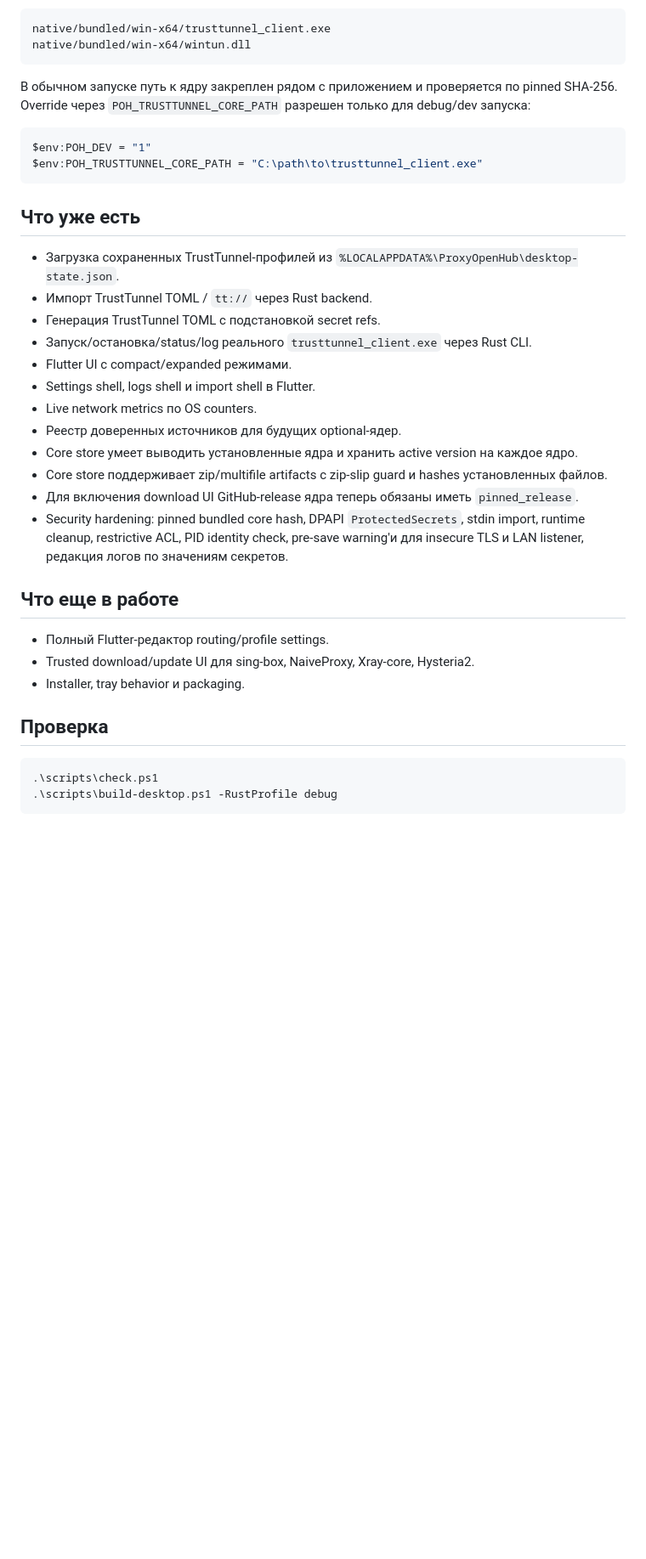
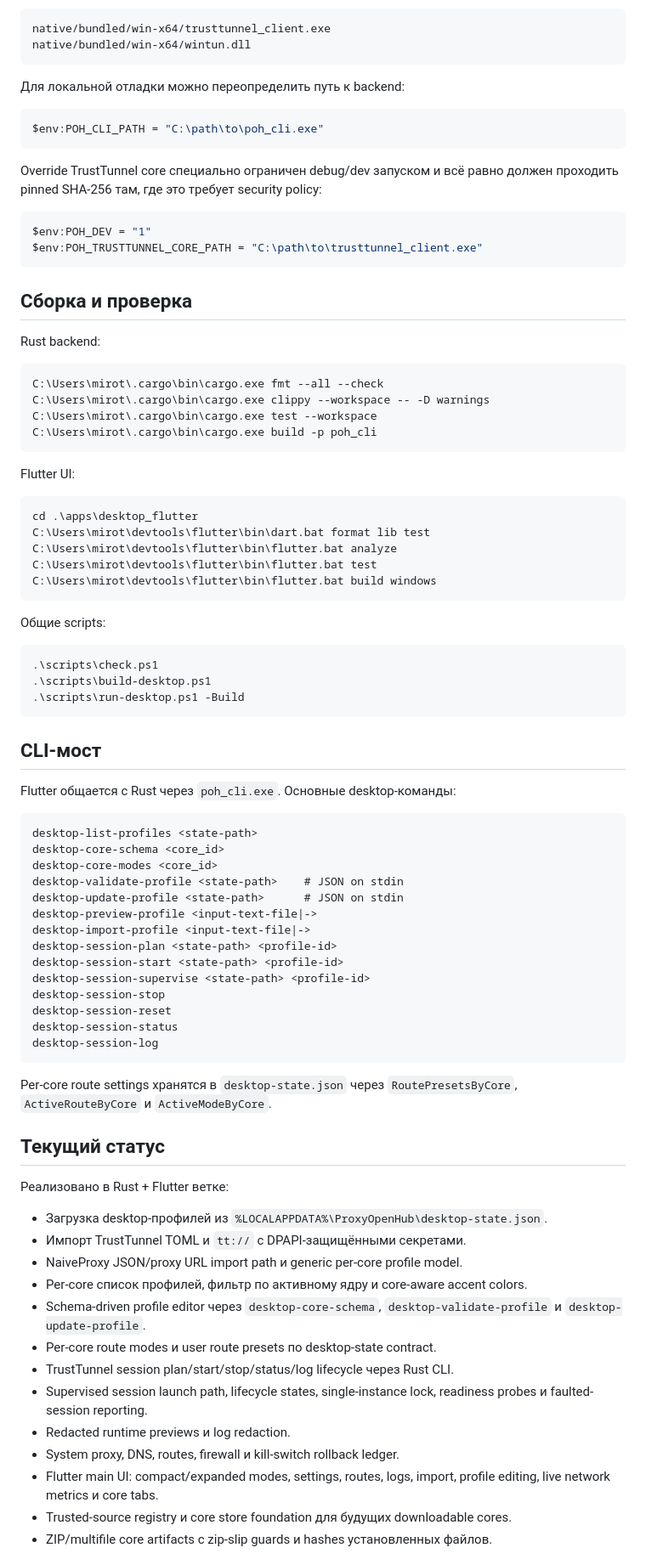
Before and after one commit to AkumaHacai/Proxy-Open-Hub, a Markdown page: README_ru.md, the part around one of its changes. Shown at 85% size. GitHub-like rendering; blank space fills up the shorter version.

Commit message:
Update README for portable pre-release

````diff
--- a/README_ru.md
+++ b/README_ru.md
@@ -55,37 +93,91 @@ native/bundled/win-x64/trusttunnel_client.exe
 native/bundled/win-x64/wintun.dll
 ```
 
-В обычном запуске путь к ядру закреплен рядом с приложением и проверяется по pinned SHA-256. Override через `POH_TRUSTTUNNEL_CORE_PATH` разрешен только для debug/dev запуска:
+Для локальной отладки можно переопределить путь к backend:
+
+```powershell
+$env:POH_CLI_PATH = "C:\path\to\poh_cli.exe"
+```
+
+Override TrustTunnel core специально ограничен debug/dev запуском и всё равно
+должен проходить pinned SHA-256 там, где это требует security policy:
 
 ```powershell
 $env:POH_DEV = "1"
 $env:POH_TRUSTTUNNEL_CORE_PATH = "C:\path\to\trusttunnel_client.exe"
 ```
 
-## Что уже есть
+## Сборка и проверка
 
-- Загрузка сохраненных TrustTunnel-профилей из `%LOCALAPPDATA%\ProxyOpenHub\desktop-state.json`.
-- Импорт TrustTunnel TOML / `tt://` через Rust backend.
-- Генерация TrustTunnel TOML с подстановкой secret refs.
-- Запуск/остановка/status/log реального `trusttunnel_client.exe` через Rust CLI.
-- Flutter UI с compact/expanded режимами.
-- Settings shell, logs shell и import shell в Flutter.
-- Live network metrics по OS counters.
-- Реестр доверенных источников для будущих optional-ядер.
-- Core store умеет выводить установленные ядра и хранить active version на каждое ядро.
-- Core store поддерживает zip/multifile artifacts с zip-slip guard и hashes установленных файлов.
-- Для включения download UI GitHub-release ядра теперь обязаны иметь `pinned_release`.
-- Security hardening: pinned bundled core hash, DPAPI `ProtectedSecrets`, stdin import, runtime cleanup, restrictive ACL, PID identity check, pre-save warning'и для insecure TLS и LAN listener, редакция логов по значениям секретов.
+Rust backend:
 
-## Что еще в работе
+```powershell
+C:\Users\mirot\.cargo\bin\cargo.exe fmt --all --check
+C:\Users\mirot\.cargo\bin\cargo.exe clippy --workspace -- -D warnings
+C:\Users\mirot\.cargo\bin\cargo.exe test --workspace
+C:\Users\mirot\.cargo\bin\cargo.exe build -p poh_cli
+```
 
-- Полный Flutter-редактор routing/profile settings.
-- Trusted download/update UI для sing-box, NaiveProxy, Xray-core, Hysteria2.
-- Installer, tray behavior и packaging.
+Flutter UI:
 
-## Проверка
+```powershell
+cd .\apps\desktop_flutter
+C:\Users\mirot\devtools\flutter\bin\dart.bat format lib test
+C:\Users\mirot\devtools\flutter\bin\flutter.bat analyze
+C:\Users\mirot\devtools\flutter\bin\flutter.bat test
+C:\Users\mirot\devtools\flutter\bin\flutter.bat build windows
+```
+
+Общие scripts:
 
 ```powershell
 .\scripts\check.ps1
-.\scripts\build-desktop.ps1 -RustProfile debug
+.\scripts\build-desktop.ps1
+.\scripts\run-desktop.ps1 -Build
 ```
+
+## CLI-мост
+
+Flutter общается с Rust через `poh_cli.exe`. Основные desktop-команды:
+
+```text
+desktop-list-profiles <state-path>
+desktop-core-schema <core_id>
+desktop-core-modes <core_id>
+desktop-validate-profile <state-path>    # JSON on stdin
+desktop-update-profile <state-path>      # JSON on stdin
+desktop-preview-profile <input-text-file|->
+desktop-import-profile <input-text-file|->
+desktop-session-plan <state-path> <profile-id>
+desktop-session-start <state-path> <profile-id>
+desktop-session-supervise <state-path> <profile-id>
+desktop-session-stop
+desktop-session-reset
+desktop-session-status
+desktop-session-log
+```
+
+Per-core route settings хранятся в `desktop-state.json` через
+`RoutePresetsByCore`, `ActiveRouteByCore` и `ActiveModeByCore`.
+
+## Текущий статус
+
+Реализовано в Rust + Flutter ветке:
+
+- Загрузка desktop-профилей из `%LOCALAPPDATA%\ProxyOpenHub\desktop-state.json`.
+- Импорт TrustTunnel TOML и `tt://` с DPAPI-защищёнными секретами.
+- NaiveProxy JSON/proxy URL import path и generic per-core profile model.
+- Per-core список профилей, фильтр по активному ядру и core-aware accent colors.
+- Schema-driven profile editor через `desktop-core-schema`,
+  `desktop-validate-profile` и `desktop-update-profile`.
+- Per-core route modes и user route presets по desktop-state contract.
+- TrustTunnel session plan/start/stop/status/log lifecycle через Rust CLI.
+- Supervised session launch path, lifecycle states, single-instance lock,
+  readiness probes и faulted-session reporting.
+- Redacted runtime previews и log redaction.
+- System proxy, DNS, routes, firewall и kill-switch rollback ledger.
+- Flutter main UI: compact/expanded modes, settings, routes, logs, import,
+  profile editing, live network metrics и core tabs.
+- Trusted-source registry и core store foundation для будущих downloadable cores.
+- ZIP/multifile core artifacts с zip-slip guards и hashes установленных файлов.
+
````
Also changed, not shown: other parts of README_ru.md (+69 -20 lines), README.md (+119 -98 lines).
